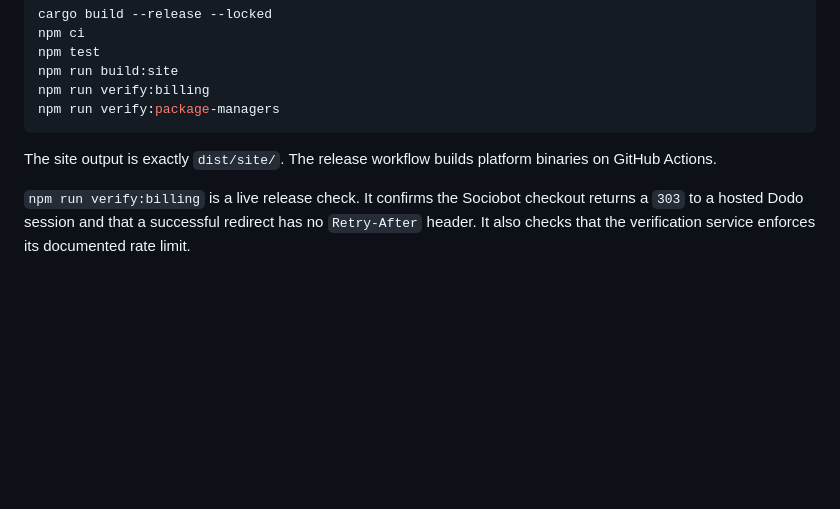
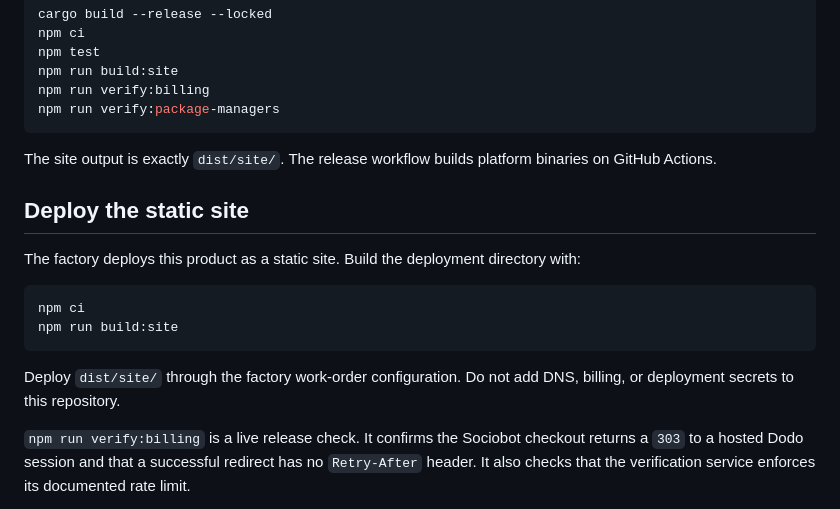
Before and after one commit to B-Divyesh/sf-legacy-app-rescue, a Markdown page: README.md, the part around the change. Rendered like a GitHub page; blank space fills up the shorter version.

Commit message:
docs: document static deployment

````diff
--- a/README.md
+++ b/README.md
@@ -155,6 +155,17 @@ npm run verify:package-managers
 
 The site output is exactly `dist/site/`. The release workflow builds platform binaries on GitHub Actions.
 
+## Deploy the static site
+
+The factory deploys this product as a static site. Build the deployment directory with:
+
+```sh
+npm ci
+npm run build:site
+```
+
+Deploy `dist/site/` through the factory work-order configuration. Do not add DNS, billing, or deployment secrets to this repository.
+
 `npm run verify:billing` is a live release check. It confirms the Sociobot checkout returns a `303` to a hosted Dodo session and that a successful redirect has no `Retry-After` header. It also checks that the verification service enforces its documented rate limit.
 
 `npm run verify:package-managers` is a live release check. It checks public Homebrew and Scoop checksums against the current GitHub Release. It also checks the repository manifests.
````
Also changed, not shown: .factory/handoff.md (+1 -0 lines).
